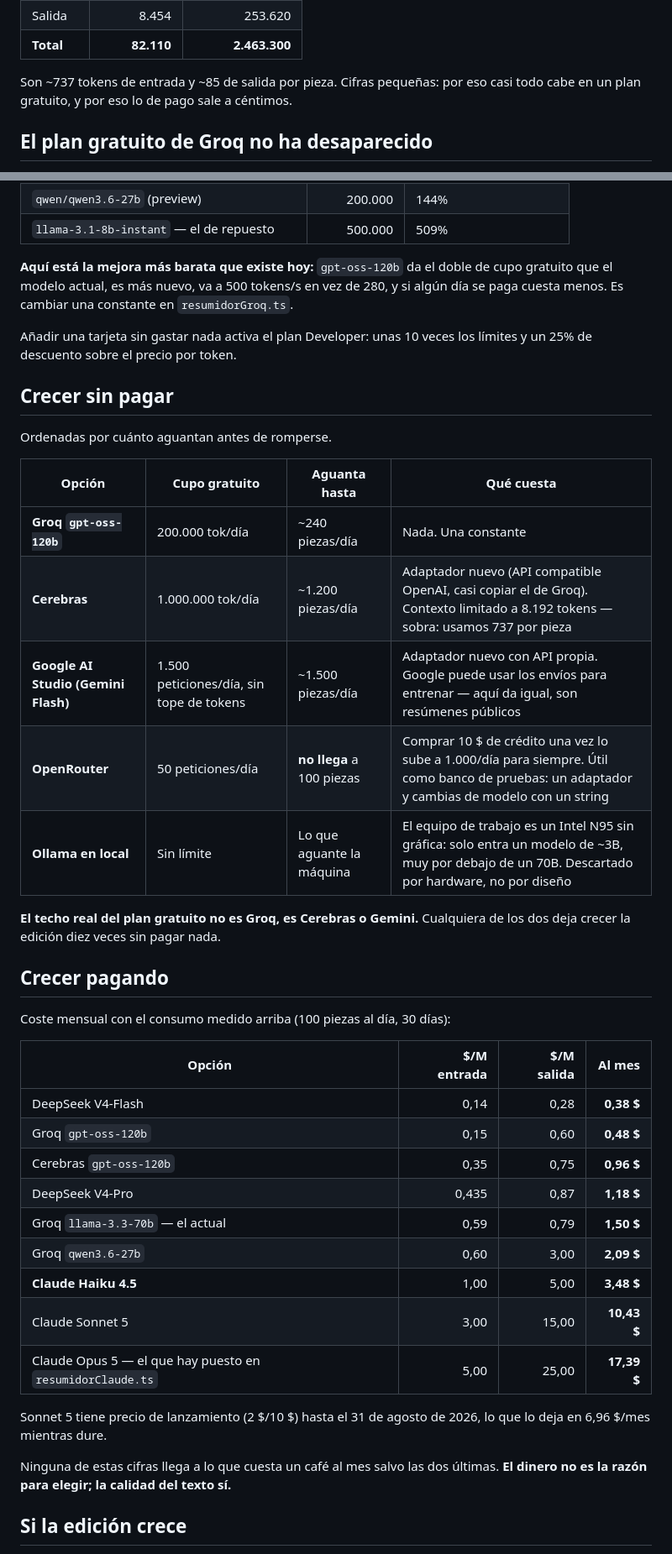
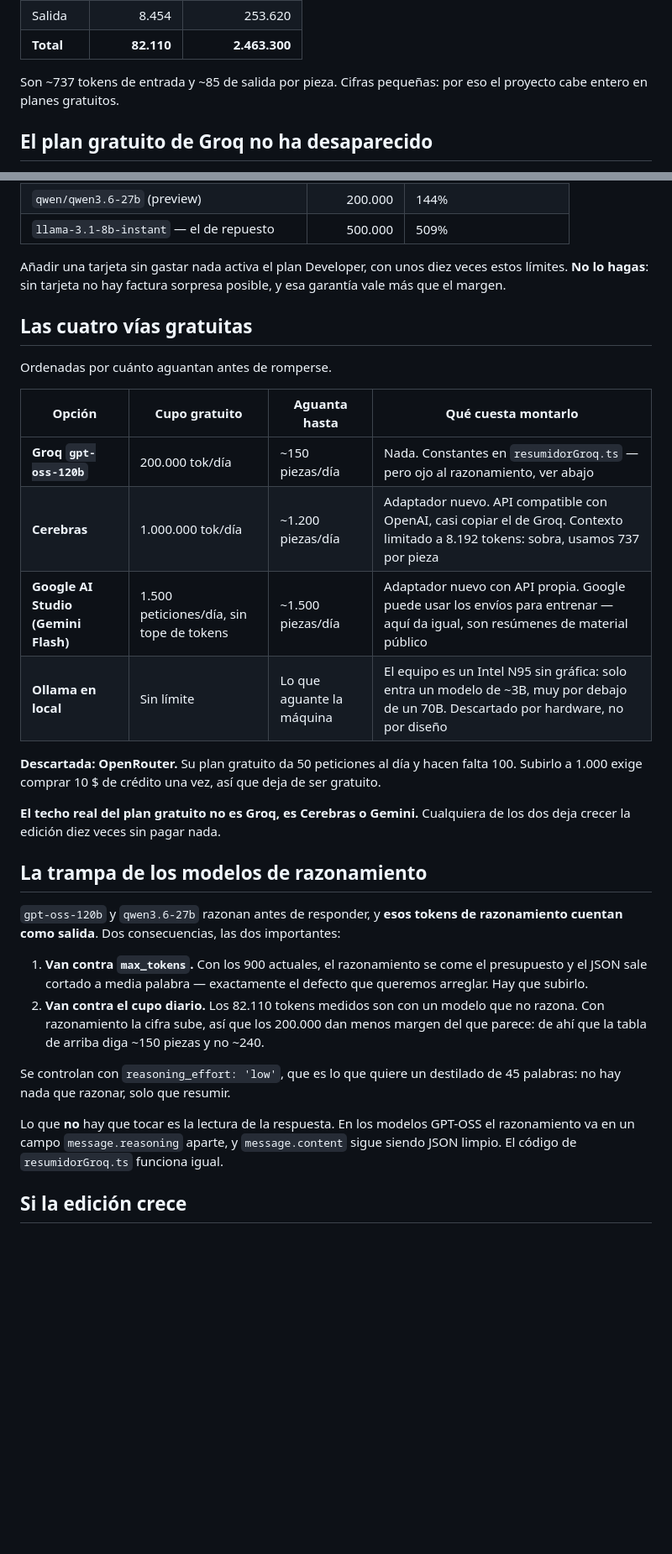
Before and after one commit to Aluonam/mindscrolling, a Markdown page: docs/alternativas-ia.md, 2 parts joined by grey strips. Shown at 84% size. Rendered like a GitHub page; blank space fills up the shorter version.

```diff
--- a/docs/alternativas-ia.md
+++ b/docs/alternativas-ia.md
@@ -28,7 +32,7 @@ de Meta. Cambiar de proveedor o de modelo es un fichero nuevo detrás del puerto
 | **Total** | **82.110** | **2.463.300** |
 
 Son ~737 tokens de entrada y ~85 de salida por pieza. Cifras pequeñas: por eso
-casi todo cabe en un plan gratuito, y por eso lo de pago sale a céntimos.
+el proyecto cabe entero en planes gratuitos.
 
 ## El plan gratuito de Groq no ha desaparecido
 
@@ -45,50 +49,47 @@ por modelo:
 | `qwen/qwen3.6-27b` (preview) | 200.000 | 144% |
 | `llama-3.1-8b-instant` — el de repuesto | 500.000 | 509% |
 
-**Aquí está la mejora más barata que existe hoy:** `gpt-oss-120b` da el doble de
-cupo gratuito que el modelo actual, es más nuevo, va a 500 tokens/s en vez de
-280, y si algún día se paga cuesta menos. Es cambiar una constante en
-`resumidorGroq.ts`.
+Añadir una tarjeta sin gastar nada activa el plan Developer, con unos diez veces
+estos límites. **No lo hagas**: sin tarjeta no hay factura sorpresa posible, y
+esa garantía vale más que el margen.
 
-Añadir una tarjeta sin gastar nada activa el plan Developer: unas 10 veces los
-límites y un 25% de descuento sobre el precio por token.
-
-## Crecer sin pagar
+## Las cuatro vías gratuitas
 
 Ordenadas por cuánto aguantan antes de romperse.
 
-| Opción | Cupo gratuito | Aguanta hasta | Qué cuesta |
+| Opción | Cupo gratuito | Aguanta hasta | Qué cuesta montarlo |
 |---|---|---|---|
-| **Groq `gpt-oss-120b`** | 200.000 tok/día | ~240 piezas/día | Nada. Una constante |
-| **Cerebras** | 1.000.000 tok/día | ~1.200 piezas/día | Adaptador nuevo (API compatible OpenAI, casi copiar el de Groq). Contexto limitado a 8.192 tokens — sobra: usamos 737 por pieza |
-| **Google AI Studio (Gemini Flash)** | 1.500 peticiones/día, sin tope de tokens | ~1.500 piezas/día | Adaptador nuevo con API propia. Google puede usar los envíos para entrenar — aquí da igual, son resúmenes públicos |
-| **OpenRouter** | 50 peticiones/día | **no llega** a 100 piezas | Comprar 10 $ de crédito una vez lo sube a 1.000/día para siempre. Útil como banco de pruebas: un adaptador y cambias de modelo con un string |
-| **Ollama en local** | Sin límite | Lo que aguante la máquina | El equipo de trabajo es un Intel N95 sin gráfica: solo entra un modelo de ~3B, muy por debajo de un 70B. Descartado por hardware, no por diseño |
+| **Groq `gpt-oss-120b`** | 200.000 tok/día | ~150 piezas/día | Nada. Constantes en `resumidorGroq.ts` — pero ojo al razonamiento, ver abajo |
+| **Cerebras** | 1.000.000 tok/día | ~1.200 piezas/día | Adaptador nuevo. API compatible con OpenAI, casi copiar el de Groq. Contexto limitado a 8.192 tokens: sobra, usamos 737 por pieza |
+| **Google AI Studio (Gemini Flash)** | 1.500 peticiones/día, sin tope de tokens | ~1.500 piezas/día | Adaptador nuevo con API propia. Google puede usar los envíos para entrenar — aquí da igual, son resúmenes de material público |
+| **Ollama en local** | Sin límite | Lo que aguante la máquina | El equipo es un Intel N95 sin gráfica: solo entra un modelo de ~3B, muy por debajo de un 70B. Descartado por hardware, no por diseño |
+
+**Descartada: OpenRouter.** Su plan gratuito da 50 peticiones al día y hacen
+falta 100. Subirlo a 1.000 exige comprar 10 $ de crédito una vez, así que deja
+de ser gratuito.
 
 **El techo real del plan gratuito no es Groq, es Cerebras o Gemini.** Cualquiera
 de los dos deja crecer la edición diez veces sin pagar nada.
 
-## Crecer pagando
+## La trampa de los modelos de razonamiento
 
-Coste mensual con el consumo medido arriba (100 piezas al día, 30 días):
+`gpt-oss-120b` y `qwen3.6-27b` razonan antes de responder, y **esos tokens de
+razonamiento cuentan como salida**. Dos consecuencias, las dos importantes:
 
-| Opción | $/M entrada | $/M salida | **Al mes** |
-|---|---:|---:|---:|
-| DeepSeek V4-Flash | 0,14 | 0,28 | **0,38 $** |
-| Groq `gpt-oss-120b` | 0,15 | 0,60 | **0,48 $** |
-| Cerebras `gpt-oss-120b` | 0,35 | 0,75 | **0,96 $** |
-| DeepSeek V4-Pro | 0,435 | 0,87 | **1,18 $** |
-| Groq `llama-3.3-70b` — el actual | 0,59 | 0,79 | **1,50 $** |
-| Groq `qwen3.6-27b` | 0,60 | 3,00 | **2,09 $** |
-| **Claude Haiku 4.5** | 1,00 | 5,00 | **3,48 $** |
-| Claude Sonnet 5 | 3,00 | 15,00 | **10,43 $** |
-| Claude Opus 5 — el que hay puesto en `resumidorClaude.ts` | 5,00 | 25,00 | **17,39 $** |
+1. **Van contra `max_tokens`.** Con los 900 actuales, el razonamiento se come el
+   presupuesto y el JSON sale cortado a media palabra — exactamente el defecto
+   que queremos arreglar. Hay que subirlo.
+2. **Van contra el cupo diario.** Los 82.110 tokens medidos son con un modelo
+   que no razona. Con razonamiento la cifra sube, así que los 200.000 dan menos
+   margen del que parece: de ahí que la tabla de arriba diga ~150 piezas y no
+   ~240.
 
-Sonnet 5 tiene precio de lanzamiento (2 $/10 $) hasta el 31 de agosto de 2026,
-lo que lo deja en 6,96 $/mes mientras dure.
+Se controlan con `reasoning_effort: 'low'`, que es lo que quiere un destilado de
+45 palabras: no hay nada que razonar, solo que resumir.
 
-Ninguna de estas cifras llega a lo que cuesta un café al mes salvo las dos
-últimas. **El dinero no es la razón para elegir; la calidad del texto sí.**
+Lo que **no** hay que tocar es la lectura de la respuesta. En los modelos GPT-OSS
+el razonamiento va en un campo `message.reasoning` aparte, y `message.content`
+sigue siendo JSON limpio. El código de `resumidorGroq.ts` funciona igual.
 
 ## Si la edición crece
 
```
Also changed, not shown: other parts of docs/alternativas-ia.md (+76 -32 lines), docs/decisiones.md (+8 -3 lines).
